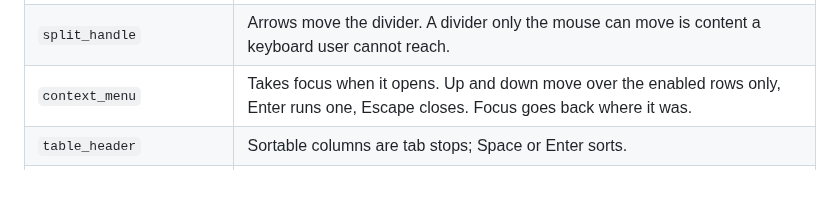
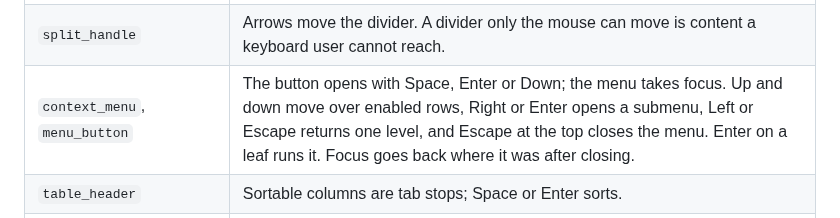
Before and after one commit to 404oops/vampir, a Markdown page: docs/keyboard.md, the part around the change. Rendered like a GitHub page; blank space fills up the shorter version.

```diff
--- a/docs/keyboard.md
+++ b/docs/keyboard.md
@@ -62,7 +62,7 @@ The application's own keys — ⌘K, ⌘S — are still the host's to bind, afte
 | `command_palette`, `search_list` | The query field has the keyboard. Up and down move the highlight, Enter picks it; a new query puts the highlight back on the best match. The palette opens with the keyboard in its query, closes on Escape, and hands the keyboard back where it was. |
 | `collapsible` | Space toggles, Left closes, Right opens. |
 | `split_handle` | Arrows move the divider. A divider only the mouse can move is content a keyboard user cannot reach. |
-| `context_menu` | Takes focus when it opens. Up and down move over the enabled rows only, Enter runs one, Escape closes. Focus goes back where it was. |
+| `context_menu`, `menu_button` | The button opens with Space, Enter or Down; the menu takes focus. Up and down move over enabled rows, Right or Enter opens a submenu, Left or Escape returns one level, and Escape at the top closes the menu. Enter on a leaf runs it. Focus goes back where it was after closing. |
 | `table_header` | Sortable columns are tab stops; Space or Enter sorts. |
 | `tree_row` | One tab stop, on the selected row. Up and down walk the flattened rows without wrapping. Right opens a closed branch and then steps into it; left closes an open one and then steps out to the parent. |
 | `color_pad` | Left and right move chroma, up and down move lightness. |
```
Also changed, not shown: README.md (+1 -1 lines), docs/widgets.md (+3 -1 lines), docs/nested-menu-dark.png (added), docs/nested-menu-data-dark.png (added), docs/nested-menu-light.png (added), docs/nested-menu-result-dark.png (added), 3 other files.
